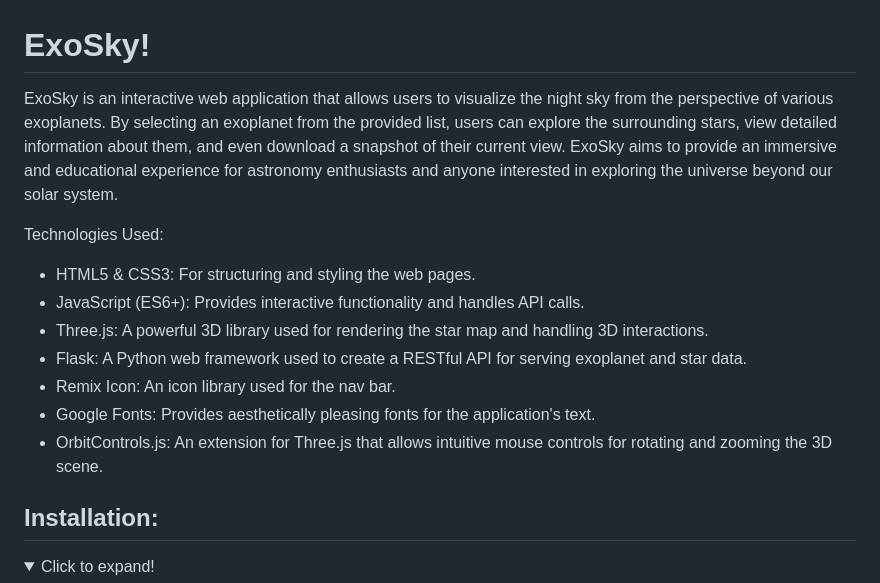
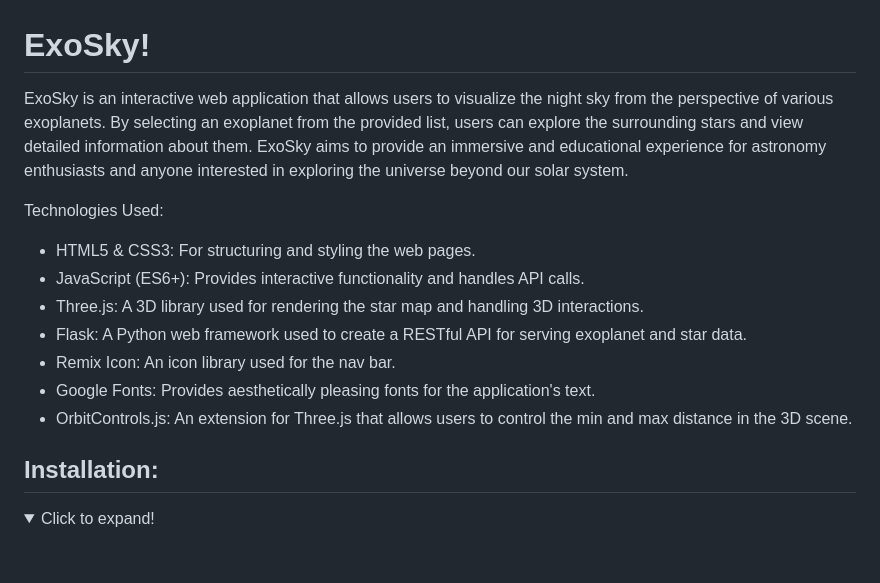
Before and after one commit to danielcoblentz/Exosky, a Markdown page: README.md, the part around the change. Rendered like a GitHub page; folded sections open; blank space fills up the shorter version.

```diff
--- a/README.md
+++ b/README.md
@@ -1,14 +1,14 @@
 # ExoSky!
-ExoSky is an interactive web application that allows users to visualize the night sky from the perspective of various exoplanets. By selecting an exoplanet from the provided list, users can explore the surrounding stars, view detailed information about them, and even download a snapshot of their current view. ExoSky aims to provide an immersive and educational experience for astronomy enthusiasts and anyone interested in exploring the universe beyond our solar system.
+ExoSky is an interactive web application that allows users to visualize the night sky from the perspective of various exoplanets. By selecting an exoplanet from the provided list, users can explore the surrounding stars and view detailed information about them. ExoSky aims to provide an immersive and educational experience for astronomy enthusiasts and anyone interested in exploring the universe beyond our solar system.
 
 Technologies Used:
 - HTML5 & CSS3: For structuring and styling the web pages.
 - JavaScript (ES6+): Provides interactive functionality and handles API calls.
-- Three.js: A powerful 3D library used for rendering the star map and handling 3D interactions.
+- Three.js: A 3D library used for rendering the star map and handling 3D interactions.
 - Flask: A Python web framework used to create a RESTful API for serving exoplanet and star data.
 - Remix Icon: An icon library used for the nav bar.
 - Google Fonts: Provides aesthetically pleasing fonts for the application's text.
-- OrbitControls.js: An extension for Three.js that allows intuitive mouse controls for rotating and zooming the 3D scene.
+- OrbitControls.js: An extension for Three.js that allows users to control the min and max distance in the 3D scene.
 
 ## Installation:
 <details>
```
